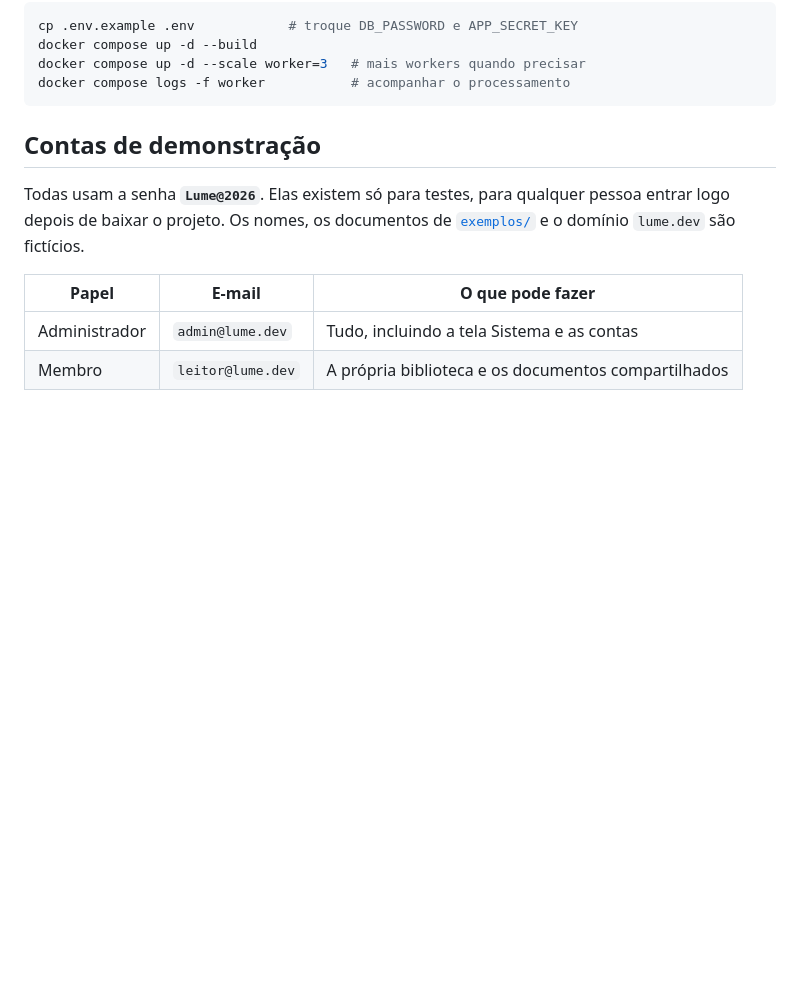
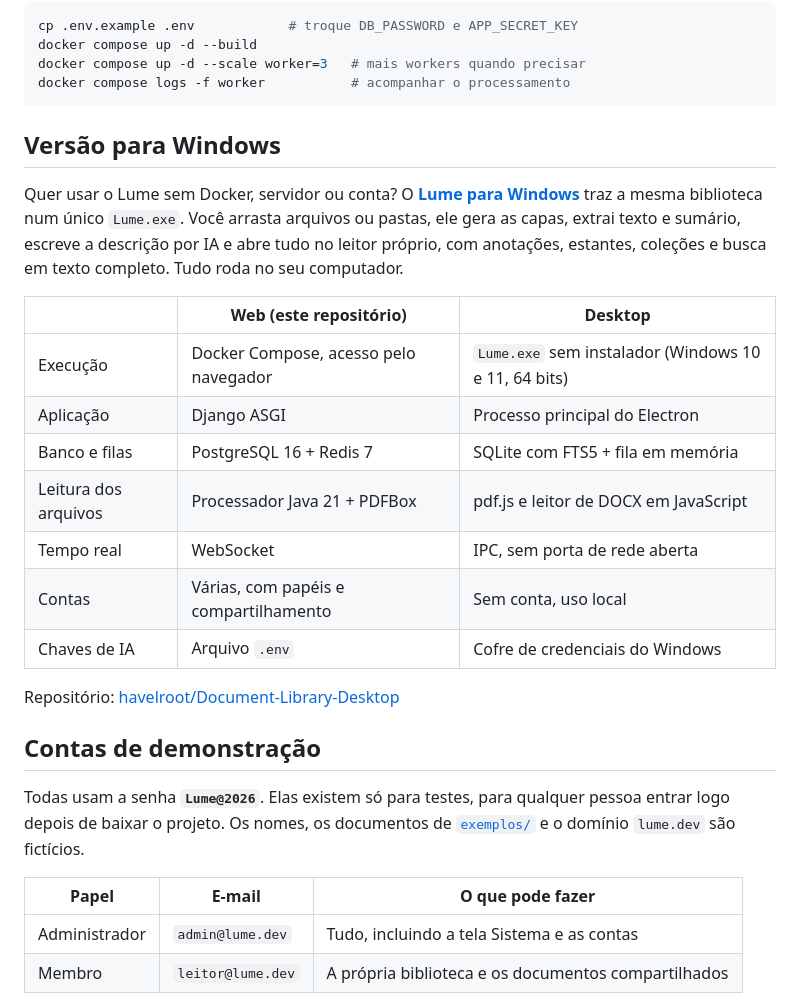
Before and after one commit to Violet-pixel/Document-Library-Platform, a Markdown page: README.md, the part around the change. Drawn GitHub-style; blank space fills up the shorter version.

Commit message:
Add Windows version section to README
Added Windows version section with details about Lume for Windows, including features and comparison with the web version.

````diff
--- a/README.md
+++ b/README.md
@@ -105,6 +105,22 @@ docker compose up -d --build
 docker compose up -d --scale worker=3   # mais workers quando precisar
 docker compose logs -f worker           # acompanhar o processamento
 ```
+
+## Versão para Windows
+
+Quer usar o Lume sem Docker, servidor ou conta? O **[Lume para Windows](https://github.com/havelroot/Document-Library-Desktop)** traz a mesma biblioteca num único `Lume.exe`. Você arrasta arquivos ou pastas, ele gera as capas, extrai texto e sumário, escreve a descrição por IA e abre tudo no leitor próprio, com anotações, estantes, coleções e busca em texto completo. Tudo roda no seu computador.
+
+| | Web (este repositório) | Desktop |
+|---|---|---|
+| Execução | Docker Compose, acesso pelo navegador | `Lume.exe` sem instalador (Windows 10 e 11, 64 bits) |
+| Aplicação | Django ASGI | Processo principal do Electron |
+| Banco e filas | PostgreSQL 16 + Redis 7 | SQLite com FTS5 + fila em memória |
+| Leitura dos arquivos | Processador Java 21 + PDFBox | pdf.js e leitor de DOCX em JavaScript |
+| Tempo real | WebSocket | IPC, sem porta de rede aberta |
+| Contas | Várias, com papéis e compartilhamento | Sem conta, uso local |
+| Chaves de IA | Arquivo `.env` | Cofre de credenciais do Windows |
+
+Repositório: [havelroot/Document-Library-Desktop](https://github.com/havelroot/Document-Library-Desktop)
 
 ## Contas de demonstração
 
````
